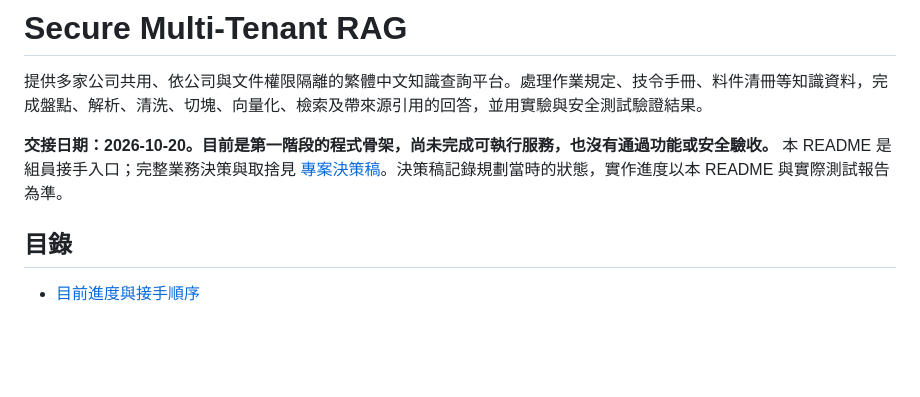
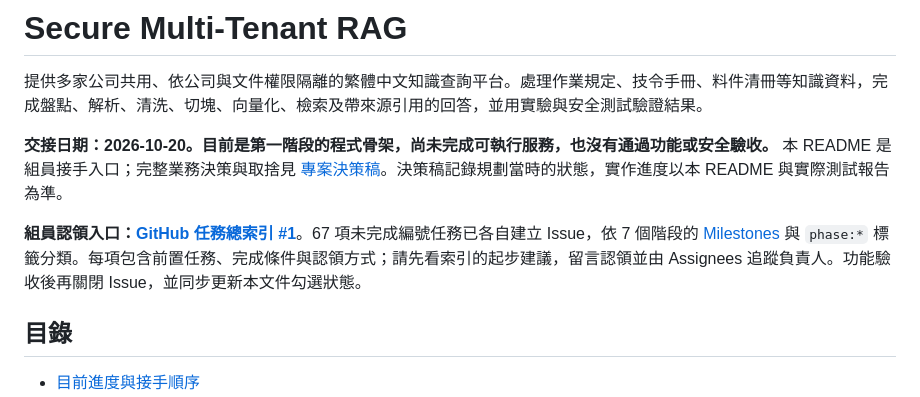
Before and after one commit to mina201199/secure-multi-tenant-rag, a Markdown page: README.md, the part around the change. Drawn GitHub-style; blank space fills up the shorter version.

Commit message:
docs: link phased GitHub issues for team handoff

```diff
--- a/README.md
+++ b/README.md
@@ -3,6 +3,8 @@
 提供多家公司共用、依公司與文件權限隔離的繁體中文知識查詢平台。處理作業規定、技令手冊、料件清冊等知識資料，完成盤點、解析、清洗、切塊、向量化、檢索及帶來源引用的回答，並用實驗與安全測試驗證結果。
 
 **交接日期：2026-10-20。目前是第一階段的程式骨架，尚未完成可執行服務，也沒有通過功能或安全驗收。** 本 README 是組員接手入口；完整業務決策與取捨見 [專案決策稿](docs/secure-multi-tenant-rag-decision-draft.md)。決策稿記錄規劃當時的狀態，實作進度以本 README 與實際測試報告為準。
+
+**組員認領入口：[GitHub 任務總索引 #1](https://github.com/mina201199/secure-multi-tenant-rag/issues/1)**。67 項未完成編號任務已各自建立 Issue，依 7 個階段的 [Milestones](https://github.com/mina201199/secure-multi-tenant-rag/milestones) 與 `phase:*` 標籤分類。每項包含前置任務、完成條件與認領方式；請先看索引的起步建議，留言認領並由 Assignees 追蹤負責人。功能驗收後再關閉 Issue，並同步更新本文件勾選狀態。
 
 ## 目錄
 
```
